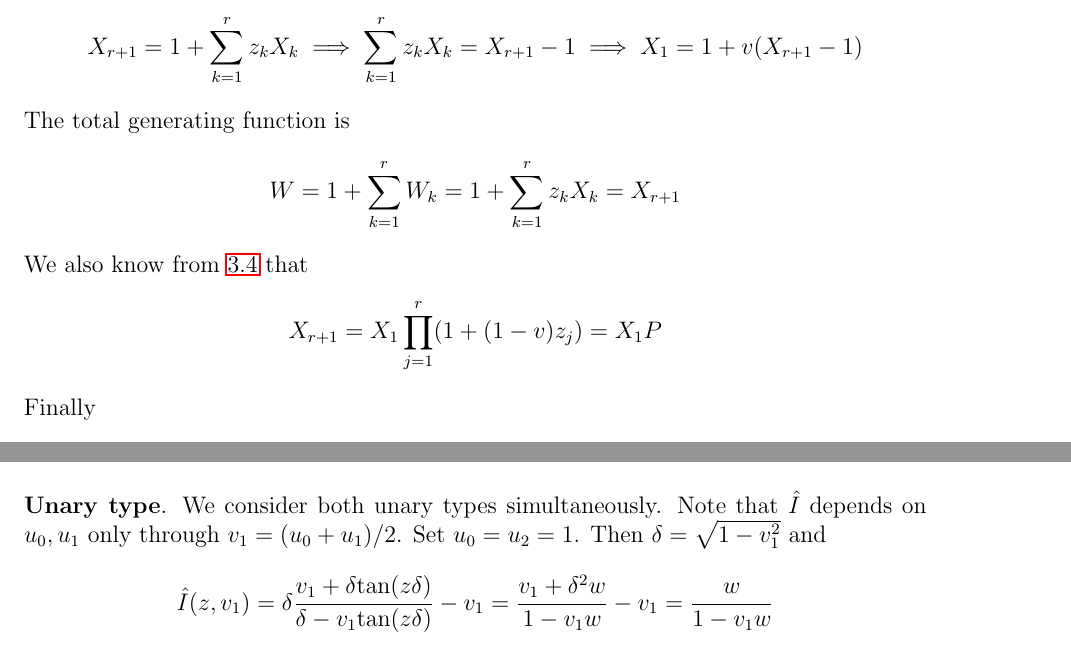
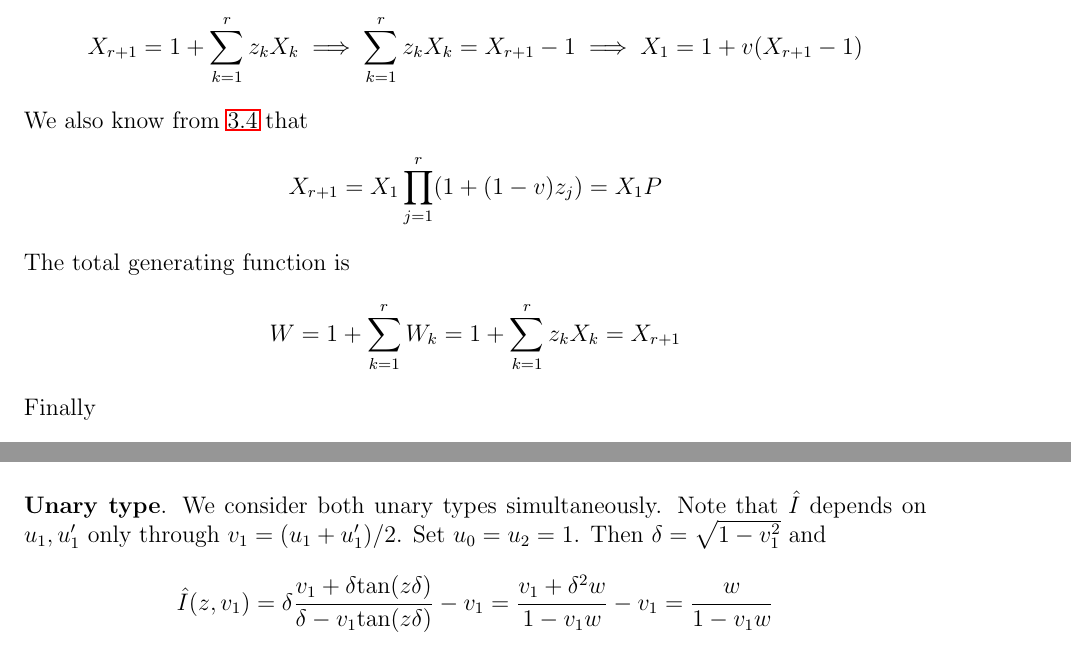
Before and after one commit to yangyanning/Analytic-Combinatorics, a LaTeX thesis (main.tex, which reads chapter3.tex): two parts of pages 46 and 53 of 64, joined at a grey line, cut so that both start at the same text. Compiled offline with pdfLaTeX.

Commit message:
docs: fix typo

```diff
--- a/chapter3.tex
+++ b/chapter3.tex
@@ -481,13 +481,13 @@ If we set $j = r + 1$ in \ref{eq:III.19.2} (introduce $X_{r + 1}$ such that \ref
 \begin{equation*}
     X_{r + 1} = 1 + \sum_{k = 1}^{r}z_{k}X_{k} \implies \sum_{k = 1}^{r}z_{k}X_{k} = X_{r + 1} - 1 \implies X_{1} = 1 + v(X_{r + 1} - 1)
 \end{equation*}
+We also know from \ref{eq:III.19.3} that
+\begin{equation*}
+    X_{r + 1} = X_{1}\prod_{j = 1}^{r}(1 + (1 - v)z_{j}) = X_{1}P
+\end{equation*}
 The total generating function is
 \begin{equation*}
     W = 1 + \sum_{k = 1}^{r}W_{k} = 1 + \sum_{k = 1}^{r}z_{k}X_{k} = X_{r + 1}
-\end{equation*}
-We also know from \ref{eq:III.19.3} that
-\begin{equation*}
-    X_{r + 1} = X_{1}\prod_{j = 1}^{r}(1 + (1 - v)z_{j}) = X_{1}P
 \end{equation*}
 Finally
 \begin{equation*}
@@ -856,8 +856,8 @@ The coefficient of $z^{n}$ in $\left.\frac{\partial I}{\partial u_{0}}\right|_{u
 
 \vspace{\baselineskip}
 \noindent
-\textbf{Unary type}. We consider both unary types simultaneously. Note that $\hat{I}$ depends on $u_{0}, u_{1}$ only through
-$v_{1} = (u_{0} + u_{1})/2$. Set $u_{0} = u_{2} = 1$. Then $\delta = \sqrt{1 - v_{1}^{2}}$ and
+\textbf{Unary type}. We consider both unary types simultaneously. Note that $\hat{I}$ depends on $u_{1}, u_{1}'$ only through
+$v_{1} = (u_{1} + u_{1}')/2$. Set $u_{0} = u_{2} = 1$. Then $\delta = \sqrt{1 - v_{1}^{2}}$ and
 \begin{equation*}
     \hat{I}(z, v_{1}) = \delta\frac{v_{1} + \delta\text{tan}(z\delta)}{\delta - v_{1}\text{tan}(z\delta)} - v_{1}
         = \frac{v_{1} + \delta^{2}w}{1 - v_{1}w} - v_{1} = \frac{w}{1 - v_{1}w}
```
Also changed, not shown: main.pdf.
